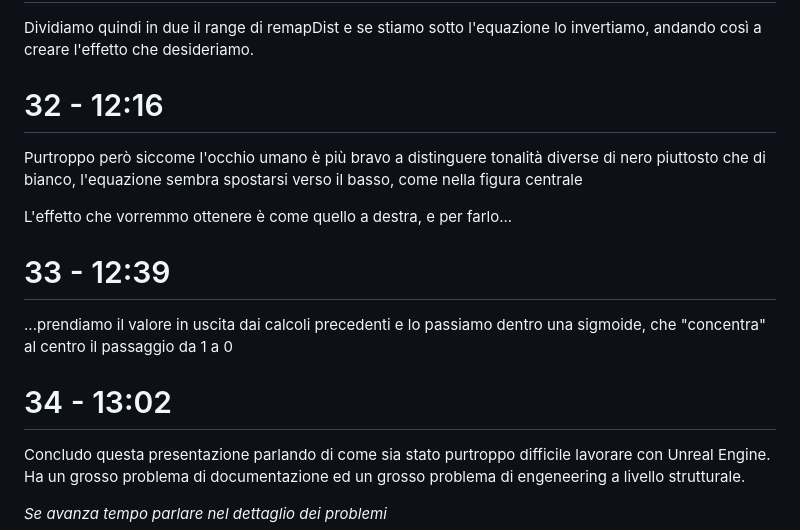
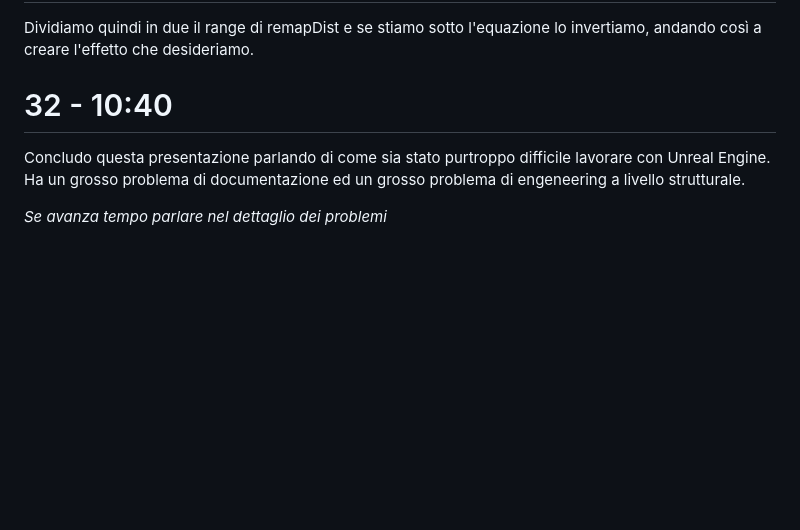
Before and after one commit to stranck/bachelor-degree-thesis-UECPGDTF, a Markdown page: presentation_talk.md, the part around one of its changes. GitHub-like rendering; blank space fills up the shorter version.

```diff
--- a/presentation_talk.md
+++ b/presentation_talk.md
@@ -146,17 +146,7 @@ A questo punto, come vedete nella figura a sinistra, abbiamo creato un effetto c
 
 Dividiamo quindi in due il range di remapDist e se stiamo sotto l'equazione lo invertiamo, andando così a creare l'effetto che desideriamo.
 
-# 32 - 12:16
-
-Purtroppo però siccome l'occhio umano è più bravo a distinguere tonalità diverse di nero piuttosto che di bianco, l'equazione sembra spostarsi verso il basso, come nella figura centrale
-
-L'effetto che vorremmo ottenere è come quello a destra, e per farlo...
-
-# 33 - 12:39
-
-...prendiamo il valore in uscita dai calcoli precedenti e lo passiamo dentro una sigmoide, che "concentra" al centro il passaggio da 1 a 0
-
-# 34 - 13:02
+# 32 - 10:40
 
 Concludo questa presentazione parlando di come sia stato purtroppo difficile lavorare con Unreal Engine. Ha un grosso problema di documentazione ed un grosso problema di engeneering a livello strutturale.
 
```
Also changed, not shown: other parts of presentation_talk.md (+33 -33 lines).
